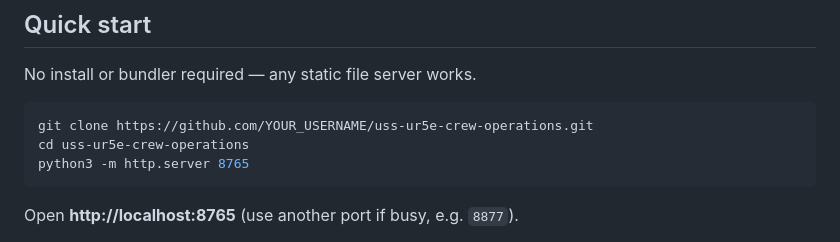
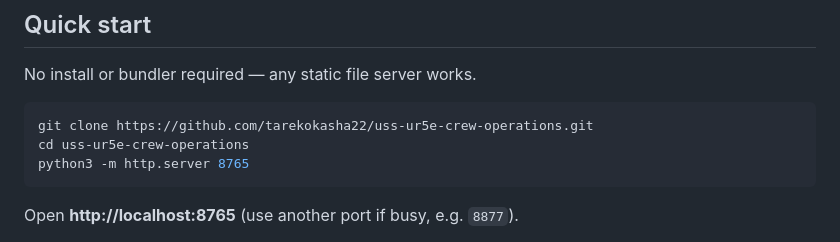
Before and after one commit to tarekokasha22/uss-ur5e-crew-operations, a Markdown page: README.md, the part around the change. Drawn GitHub-style.

Commit message:
docs: set clone URL to published GitHub repository
Co-authored-by: Cursor <cursoragent@cursor.com>

````diff
--- a/README.md
+++ b/README.md
@@ -22,7 +22,7 @@
 No install or bundler required — any static file server works.
 
 ```bash
-git clone https://github.com/YOUR_USERNAME/uss-ur5e-crew-operations.git
+git clone https://github.com/tarekokasha22/uss-ur5e-crew-operations.git
 cd uss-ur5e-crew-operations
 python3 -m http.server 8765
 ```
````
